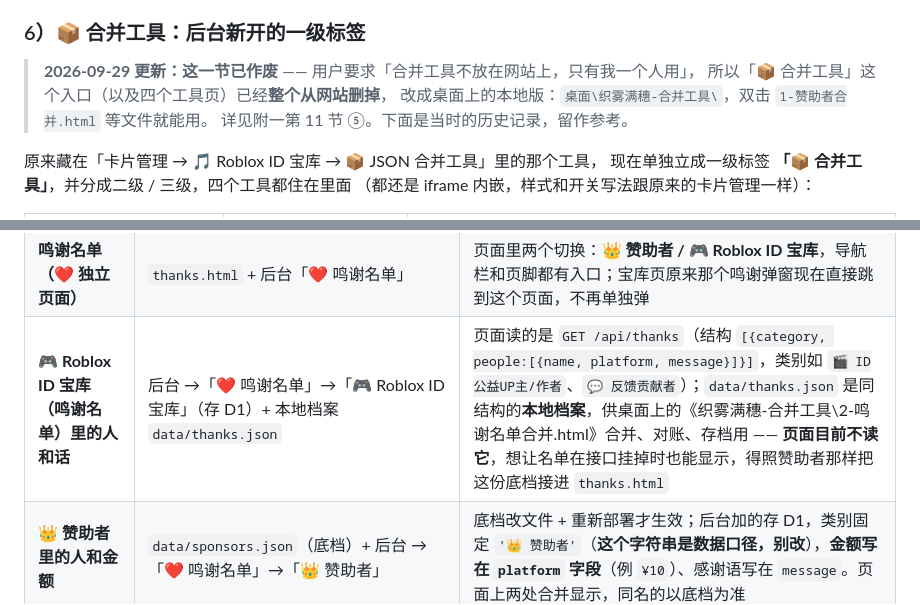
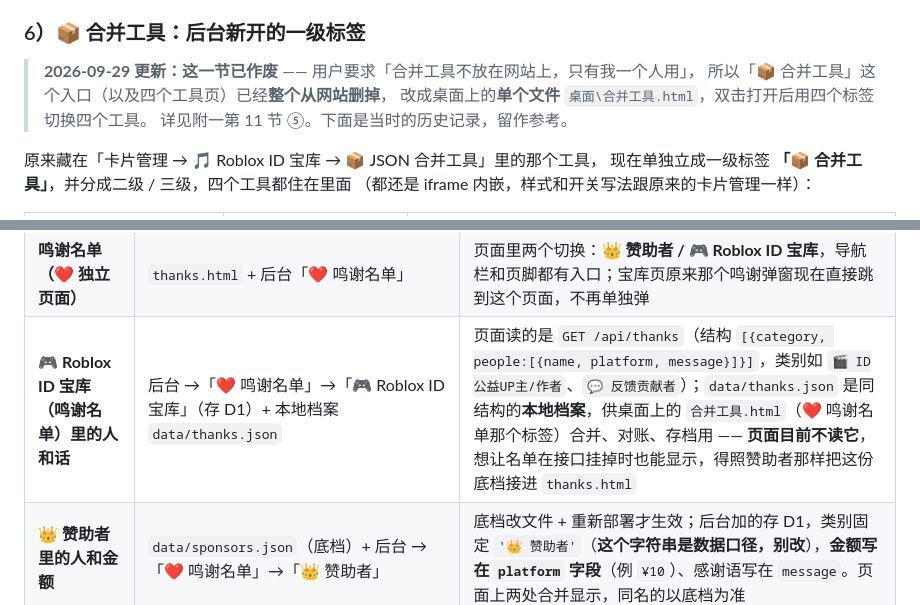
Before and after one commit to HuTinJian/zhiwumansui, a Markdown page: README.md, 2 parts joined by grey strips. GitHub-like rendering.

```diff
--- a/README.md
+++ b/README.md
@@ -493,7 +493,7 @@ GitHub Pages 只能托管静态文件（HTML / CSS / JS / JSON / 图片），它
 
 > **2026-09-29 更新：这一节已作废** —— 用户要求「合并工具不放在网站上，只有我一个人用」，
 > 所以「📦 合并工具」这个入口（以及四个工具页）已经**整个从网站删掉**，
-> 改成桌面上的本地版：`桌面\织雾满穗-合并工具\`，双击 `1-赞助者合并.html` 等文件就能用。
+> 改成桌面上的**单个文件** `桌面\合并工具.html`，双击打开后用四个标签切换四个工具。
 > 详见附一第 11 节 ⑤。下面是当时的历史记录，留作参考。
 
 原来藏在「卡片管理 → 🎵 Roblox ID 宝库 → 📦 JSON 合并工具」里的那个工具，
@@ -738,7 +745,7 @@ GitHub Pages 只能托管静态文件（HTML / CSS / JS / JSON / 图片），它
 | **赞赏码放在哪 / 换成别的码** | `images/sponsor-qrcode.png` + `index.html` + `js/common.js` | 换码直接替换那张图。二维码只露一处：首页「🚀 开始逛逛」按钮下面那条（`<button class="hero-sponsor">`，点开是全站同一套大图弹窗）。**新人弹窗里不放图**，只留一句「赞助码在首页」的提示（`js/common.js` 里的 `.preview-notice-sponsor-tip`）—— 顺带省掉首访下载 220KB 二维码的开销。**鸣谢页（`thanks.html`）里那块赞赏码小图按用户要求已删除**，那一页只有名单和一行金额 |
 | **老访客看不到新版新人弹窗** | `js/common.js` | 那个弹窗每个浏览器只弹一次。想让它对所有人再弹一遍，把 `PREVIEW_NOTICE_VERSION` 的版本号 **+1**（现在是 `'4'`，改成 `'5'` 即可） |
 | **鸣谢名单（❤️ 独立页面）** | `thanks.html` + 后台「❤️ 鸣谢名单」 | 页面里两个切换：**👑 赞助者 / 🎮 Roblox ID 宝库**，导航栏和页脚都有入口；宝库页原来那个鸣谢弹窗现在直接跳到这个页面，不再单独弹 |
-| **🎮 Roblox ID 宝库（鸣谢名单）里的人和话** | 后台 →「❤️ 鸣谢名单」→「🎮 Roblox ID 宝库」（存 D1）+ 本地档案 `data/thanks.json` | 页面读的是 `GET /api/thanks`（结构 `[{category, people:[{name, platform, message}]}]`，类别如 `🎬 ID公益UP主/作者`、`💬 反馈贡献者`）；`data/thanks.json` 是同结构的**本地档案**，供桌面上的《织雾满穗-合并工具\2-鸣谢名单合并.html》合并、对账、存档用 —— **页面目前不读它**，想让名单在接口挂掉时也能显示，得照赞助者那样把这份底档接进 `thanks.html` |
+| **🎮 Roblox ID 宝库（鸣谢名单）里的人和话** | 后台 →「❤️ 鸣谢名单」→「🎮 Roblox ID 宝库」（存 D1）+ 本地档案 `data/thanks.json` | 页面读的是 `GET /api/thanks`（结构 `[{category, people:[{name, platform, message}]}]`，类别如 `🎬 ID公益UP主/作者`、`💬 反馈贡献者`）；`data/thanks.json` 是同结构的**本地档案**，供桌面上的 `合并工具.html`（❤️ 鸣谢名单那个标签）合并、对账、存档用 —— **页面目前不读它**，想让名单在接口挂掉时也能显示，得照赞助者那样把这份底档接进 `thanks.html` |
 | **👑 赞助者里的人和金额** | `data/sponsors.json`（底档）+ 后台 →「❤️ 鸣谢名单」→「👑 赞助者」 | 底档改文件 + 重新部署才生效；后台加的存 D1，类别固定 `'👑 赞助者'`（**这个字符串是数据口径，别改**），**金额写在 `platform` 字段**（例 `¥10`）、感谢语写在 `message`。页面上两处合并显示，同名的以底档为准 |
 
 > 小提示：改完如果发现页面没变，先按 `Ctrl + F5` 强制刷新一次，
```
Also changed, not shown: other parts of README.md (+20 -13 lines).
